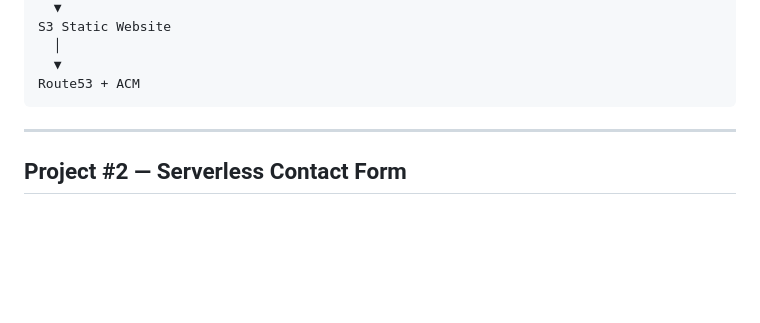
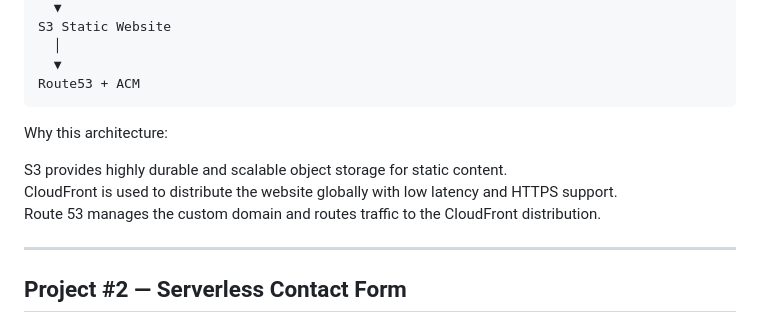
Before and after one commit to yusukeemata/cloud-portfolio, a Markdown page: README.md, the part around the change. GitHub-like rendering; blank space fills up the shorter version.

````diff
--- a/README.md
+++ b/README.md
@@ -123,6 +123,11 @@ S3 Static Website
   ▼
 Route53 + ACM
 ```
+Why this architecture:
+
+S3 provides highly durable and scalable object storage for static content.
+CloudFront is used to distribute the website globally with low latency and HTTPS support.
+Route 53 manages the custom domain and routes traffic to the CloudFront distribution.
 
 ---
 
````
